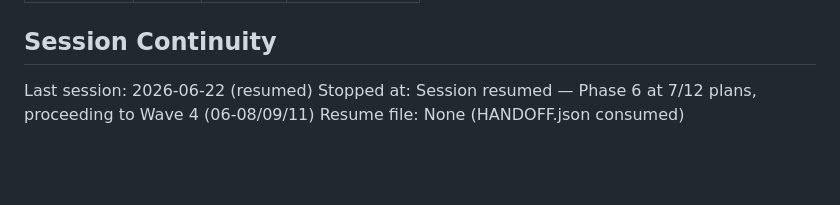
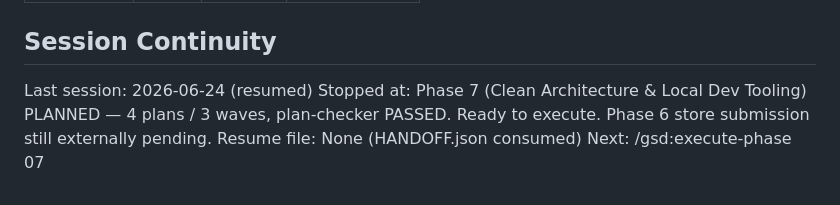
Before and after one commit to xxGreyscale/sms-reseller, a Markdown page: .planning/STATE.md, the part around the change. Drawn GitHub-style; blank space fills up the shorter version.

Commit message:
docs(07): plans (4/3 waves), validation approved, plan-checker passed
Co-Authored-By: Claude Opus 4.8 <noreply@anthropic.com>

```diff
--- a/.planning/STATE.md
+++ b/.planning/STATE.md
@@ -130,6 +130,7 @@ None yet.
 
 ## Session Continuity
 
-Last session: 2026-06-22 (resumed)
-Stopped at: Session resumed — Phase 6 at 7/12 plans, proceeding to Wave 4 (06-08/09/11)
+Last session: 2026-06-24 (resumed)
+Stopped at: Phase 7 (Clean Architecture & Local Dev Tooling) PLANNED — 4 plans / 3 waves, plan-checker PASSED. Ready to execute. Phase 6 store submission still externally pending.
 Resume file: None (HANDOFF.json consumed)
+Next: /gsd:execute-phase 07
```
Also changed, not shown: 1 other file.
